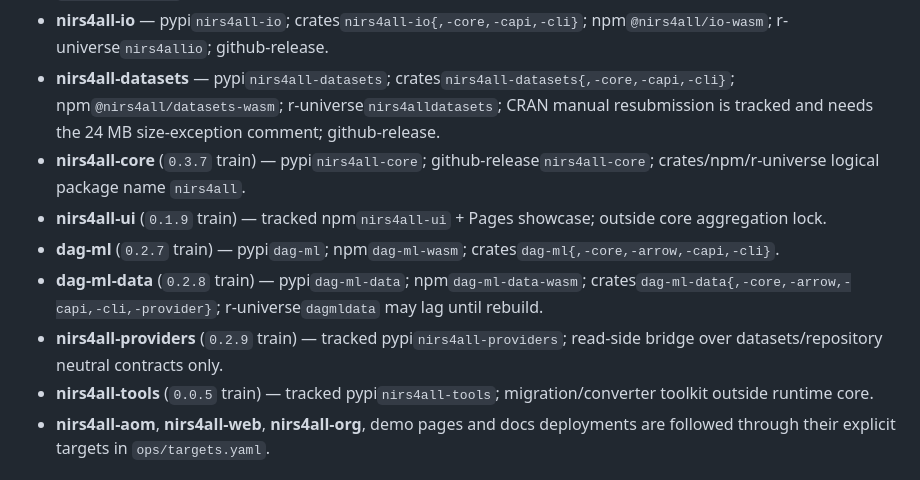
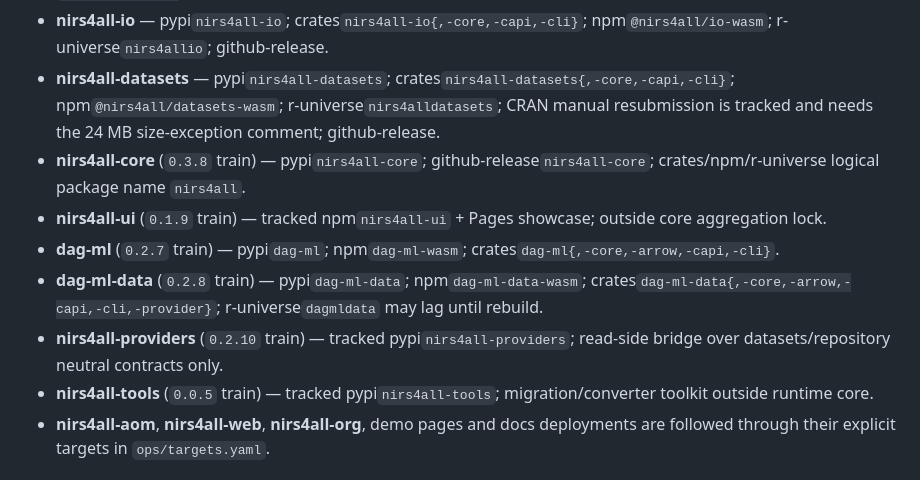
Before and after one commit to GBeurier/nirs4all-cockpit, a Markdown page: ROADMAP.md, the part around the change. Rendered like a GitHub page.

Commit message:
docs(roadmap): refresh current release trains

```diff
--- a/ROADMAP.md
+++ b/ROADMAP.md
@@ -126,11 +126,11 @@ packages:
 - **nirs4all-formats** (`0.2.6` train) — pypi`nirs4all-formats`; crates`nirs4all-formats{,-core,-capi,-cli}`; npm`@nirs4all/formats-wasm`; r-universe`nirs4allformats`; CRAN explicitly excluded / R-universe-only for `nirs4allformats`.
 - **nirs4all-io** — pypi`nirs4all-io`; crates`nirs4all-io{,-core,-capi,-cli}`; npm`@nirs4all/io-wasm`; r-universe`nirs4allio`; github-release.
 - **nirs4all-datasets** — pypi`nirs4all-datasets`; crates`nirs4all-datasets{,-core,-capi,-cli}`; npm`@nirs4all/datasets-wasm`; r-universe`nirs4alldatasets`; CRAN manual resubmission is tracked and needs the 24 MB size-exception comment; github-release.
-- **nirs4all-core** (`0.3.7` train) — pypi`nirs4all-core`; github-release`nirs4all-core`; crates/npm/r-universe logical package name `nirs4all`.
+- **nirs4all-core** (`0.3.8` train) — pypi`nirs4all-core`; github-release`nirs4all-core`; crates/npm/r-universe logical package name `nirs4all`.
 - **nirs4all-ui** (`0.1.9` train) — tracked npm`nirs4all-ui` + Pages showcase; outside core aggregation lock.
 - **dag-ml** (`0.2.7` train) — pypi`dag-ml`; npm`dag-ml-wasm`; crates`dag-ml{,-core,-arrow,-capi,-cli}`.
 - **dag-ml-data** (`0.2.8` train) — pypi`dag-ml-data`; npm`dag-ml-data-wasm`; crates`dag-ml-data{,-core,-arrow,-capi,-cli,-provider}`; r-universe`dagmldata` may lag until rebuild.
-- **nirs4all-providers** (`0.2.9` train) — tracked pypi`nirs4all-providers`; read-side bridge over datasets/repository neutral contracts only.
+- **nirs4all-providers** (`0.2.10` train) — tracked pypi`nirs4all-providers`; read-side bridge over datasets/repository neutral contracts only.
 - **nirs4all-tools** (`0.0.5` train) — tracked pypi`nirs4all-tools`; migration/converter toolkit outside runtime core.
 - **nirs4all-aom**, **nirs4all-web**, **nirs4all-org**, demo pages and docs deployments are followed through their explicit targets in `ops/targets.yaml`.
 
```
